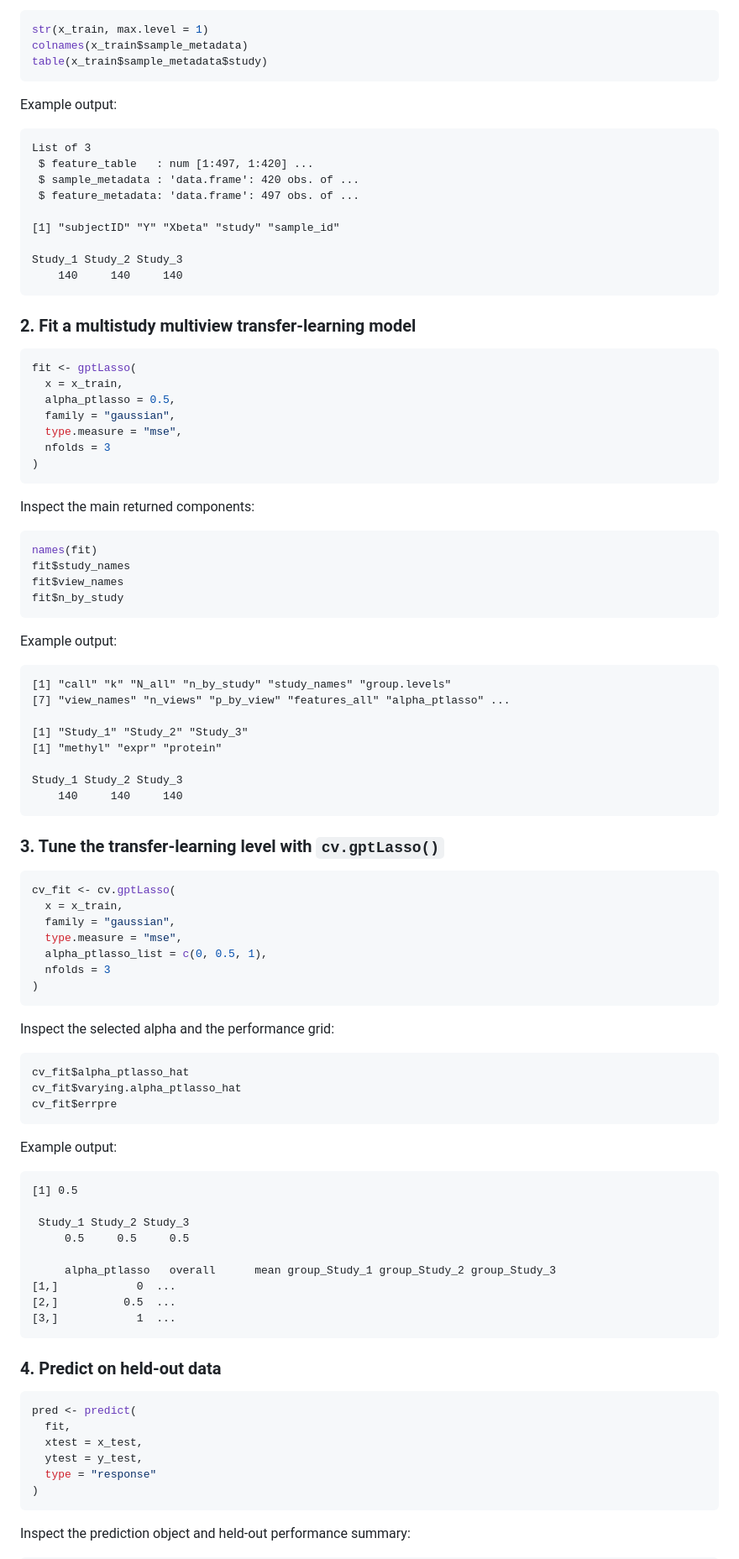
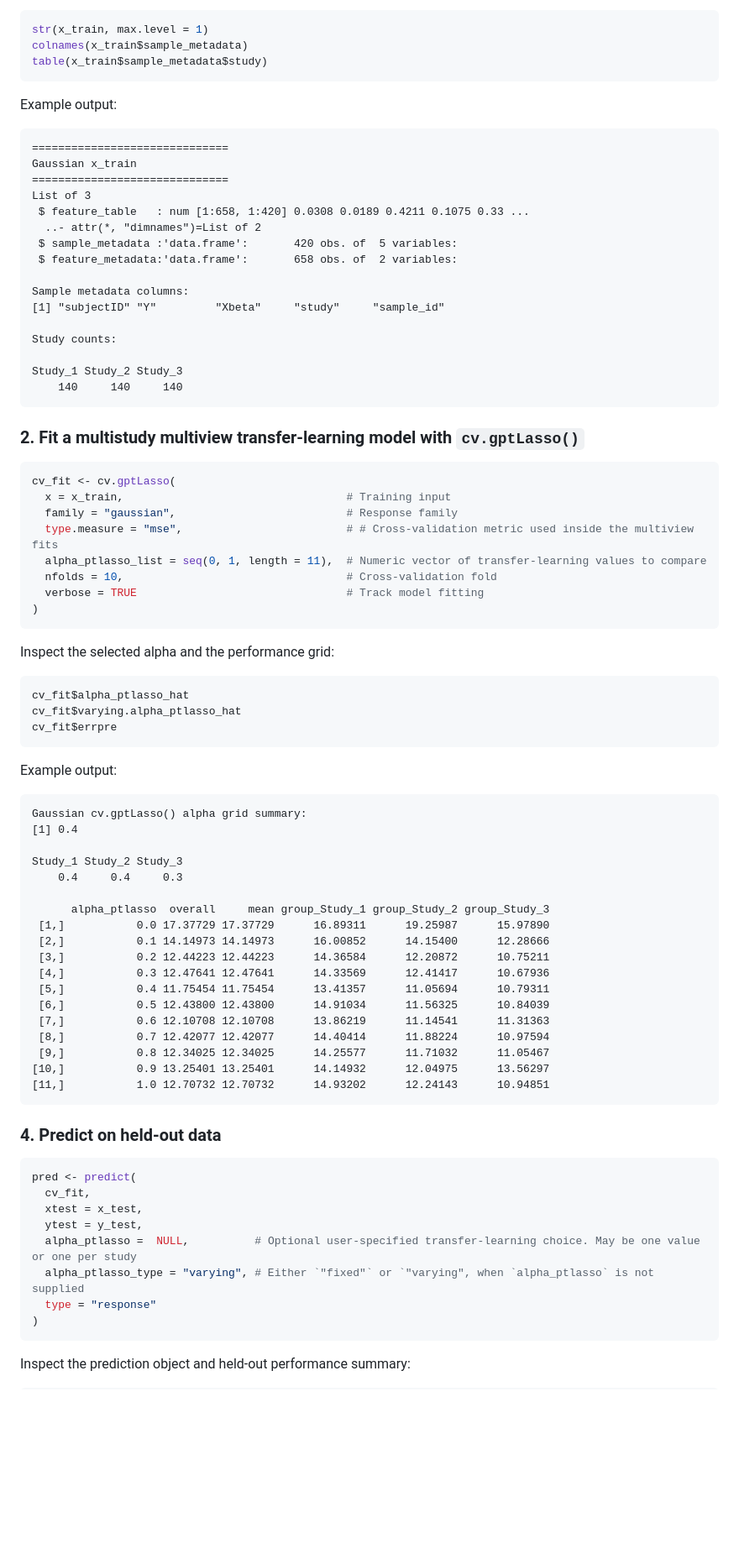
Before and after one commit to himelmallick/GPTLasso, a Markdown page: README.md, the part around one of its changes. Shown at 84% size. Drawn GitHub-style; blank space fills up the shorter version.

````diff
--- a/README.md
+++ b/README.md
@@ -74,60 +68,34 @@ table(x_train$sample_metadata$study)
 Example output:
 
 ``` text
+==============================
+Gaussian x_train
+==============================
 List of 3
- $ feature_table   : num [1:497, 1:420] ...
- $ sample_metadata : 'data.frame': 420 obs. of ...
- $ feature_metadata: 'data.frame': 497 obs. of ...
+ $ feature_table   : num [1:658, 1:420] 0.0308 0.0189 0.4211 0.1075 0.33 ...
+  ..- attr(*, "dimnames")=List of 2
+ $ sample_metadata :'data.frame':       420 obs. of  5 variables:
+ $ feature_metadata:'data.frame':       658 obs. of  2 variables:
 
-[1] "subjectID" "Y" "Xbeta" "study" "sample_id"
+Sample metadata columns:
+[1] "subjectID" "Y"         "Xbeta"     "study"     "sample_id"
+
+Study counts:
 
 Study_1 Study_2 Study_3
     140     140     140
 ```
 
-### 2. Fit a multistudy multiview transfer-learning model
-
-``` r
-fit <- gptLasso(
-  x = x_train,
-  alpha_ptlasso = 0.5,
-  family = "gaussian",
-  type.measure = "mse",
-  nfolds = 3
-)
-```
-
-Inspect the main returned components:
-
-``` r
-names(fit)
-fit$study_names
-fit$view_names
-fit$n_by_study
-```
-
-Example output:
-
-``` text
-[1] "call" "k" "N_all" "n_by_study" "study_names" "group.levels"
-[7] "view_names" "n_views" "p_by_view" "features_all" "alpha_ptlasso" ...
-
-[1] "Study_1" "Study_2" "Study_3"
-[1] "methyl" "expr" "protein"
-
-Study_1 Study_2 Study_3
-    140     140     140
-```
-
-### 3. Tune the transfer-learning level with `cv.gptLasso()`
+### 2. Fit a multistudy multiview transfer-learning model with `cv.gptLasso()`
 
 ``` r
 cv_fit <- cv.gptLasso(
-  x = x_train,
-  family = "gaussian",
-  type.measure = "mse",
-  alpha_ptlasso_list = c(0, 0.5, 1),
-  nfolds = 3
+  x = x_train,                                  # Training input
+  family = "gaussian",                          # Response family
+  type.measure = "mse",                         # # Cross-validation metric used inside the multiview fits
+  alpha_ptlasso_list = seq(0, 1, length = 11),  # Numeric vector of transfer-learning values to compare
+  nfolds = 10,                                  # Cross-validation fold
+  verbose = TRUE                                # Track model fitting
 )
 ```
 
@@ -142,24 +110,35 @@ cv_fit$errpre
 Example output:
 
 ``` text
-[1] 0.5
+Gaussian cv.gptLasso() alpha grid summary:
+[1] 0.4
 
- Study_1 Study_2 Study_3
-     0.5     0.5     0.5
+Study_1 Study_2 Study_3
+    0.4     0.4     0.3
 
-     alpha_ptlasso   overall      mean group_Study_1 group_Study_2 group_Study_3
-[1,]            0  ...
-[2,]          0.5  ...
-[3,]            1  ...
+      alpha_ptlasso  overall     mean group_Study_1 group_Study_2 group_Study_3
+ [1,]           0.0 17.37729 17.37729      16.89311      19.25987      15.97890
+ [2,]           0.1 14.14973 14.14973      16.00852      14.15400      12.28666
+ [3,]           0.2 12.44223 12.44223      14.36584      12.20872      10.75211
+ [4,]           0.3 12.47641 12.47641      14.33569      12.41417      10.67936
+ [5,]           0.4 11.75454 11.75454      13.41357      11.05694      10.79311
+ [6,]           0.5 12.43800 12.43800      14.91034      11.56325      10.84039
+ [7,]           0.6 12.10708 12.10708      13.86219      11.14541      11.31363
+ [8,]           0.7 12.42077 12.42077      14.40414      11.88224      10.97594
+ [9,]           0.8 12.34025 12.34025      14.25577      11.71032      11.05467
+[10,]           0.9 13.25401 13.25401      14.14932      12.04975      13.56297
+[11,]           1.0 12.70732 12.70732      14.93202      12.24143      10.94851
 ```
 
 ### 4. Predict on held-out data
 
 ``` r
 pred <- predict(
-  fit,
+  cv_fit,
   xtest = x_test,
   ytest = y_test,
+  alpha_ptlasso =  NULL,          # Optional user-specified transfer-learning choice. May be one value or one per study
+  alpha_ptlasso_type = "varying", # Either `"fixed"` or `"varying", when `alpha_ptlasso` is not supplied
   type = "response"
 )
 ```
````
Also changed, not shown: other parts of README.md (+22 -25 lines).
